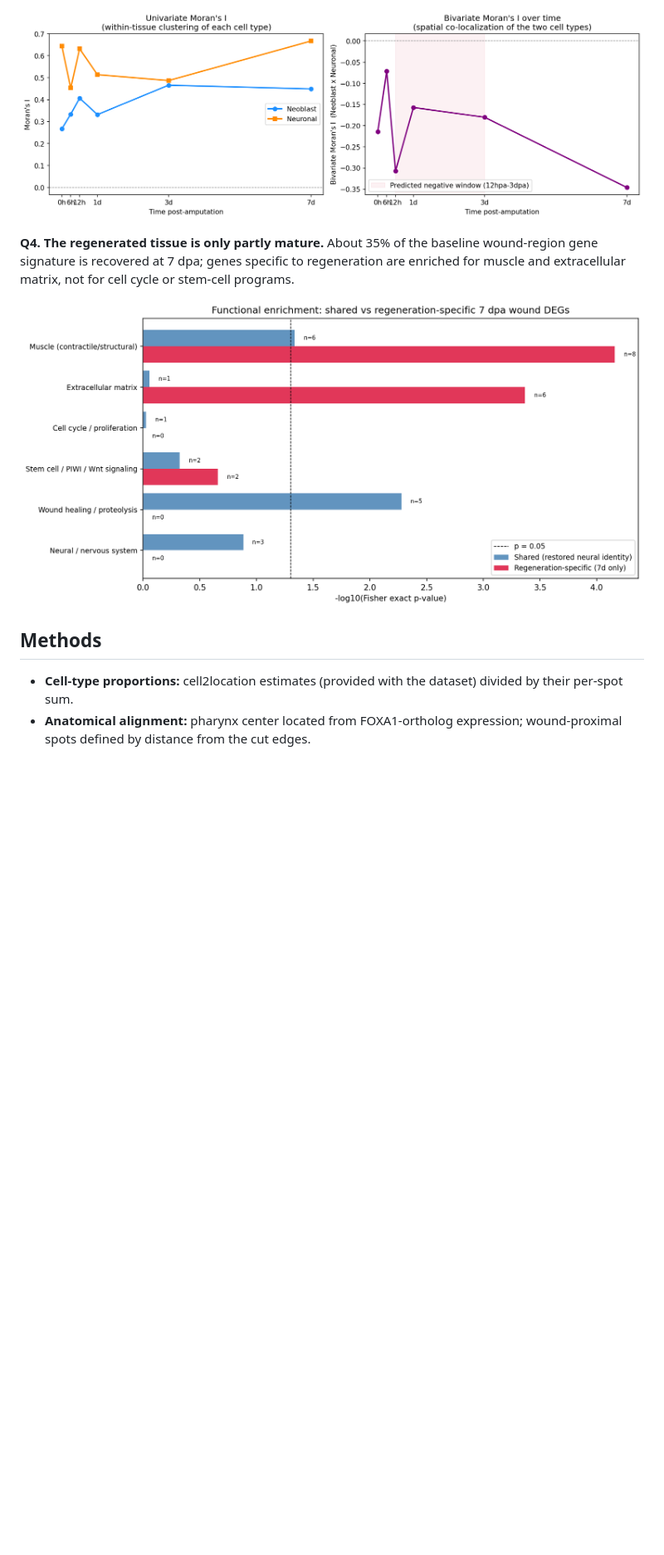
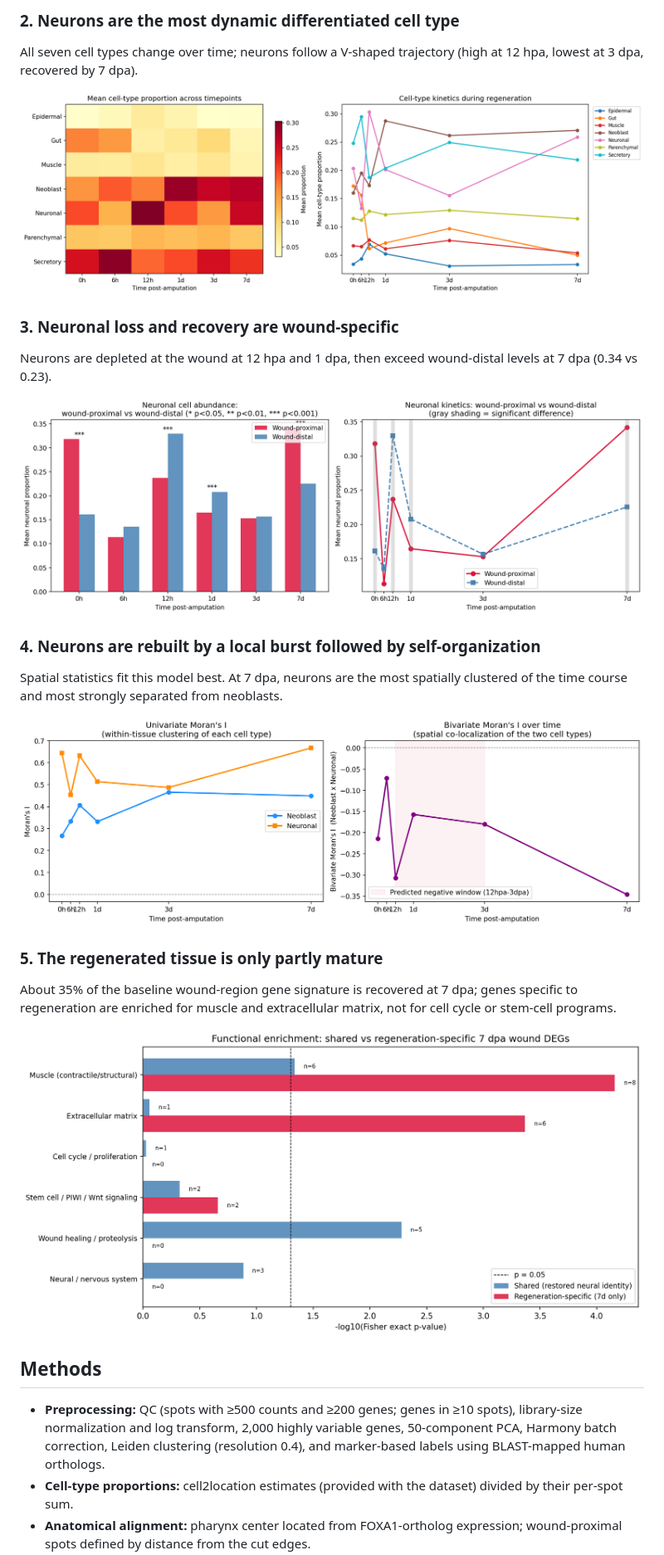
Before and after one commit to wenqingzhu0208/planaria-regeneration-spatial, a Markdown page: README.md, the part around one of its changes. Shown at 83% size. Rendered like a GitHub page; blank space fills up the shorter version.

```diff
--- a/README.md
+++ b/README.md
@@ -25,11 +28,30 @@ Re-analysis of public Visium spatial transcriptomics data from a planarian regen
 
-![Q3](figures/q3_morans_i.png)
+### 2. Neurons are the most dynamic differentiated cell type
 
-**Q4. The regenerated tissue is only partly mature.** About 35% of the baseline wound-region gene signature is recovered at 7 dpa; genes specific to regeneration are enriched for muscle and extracellular matrix, not for cell cycle or stem-cell programs.
+All seven cell types change over time; neurons follow a V-shaped trajectory (high at 12 hpa, lowest at 3 dpa, recovered by 7 dpa).
 
-![Q4](figures/q4_enrichment.png)
+![Cell-type dynamics](figures/q1_celltype_kinetics.png)
+
+### 3. Neuronal loss and recovery are wound-specific
+
+Neurons are depleted at the wound at 12 hpa and 1 dpa, then exceed wound-distal levels at 7 dpa (0.34 vs 0.23).
+
+![Wound vs distal](figures/q2_wound_vs_distal.png)
+
+### 4. Neurons are rebuilt by a local burst followed by self-organization
+
+Spatial statistics fit this model best. At 7 dpa, neurons are the most spatially clustered of the time course and most strongly separated from neoblasts.
+
+![Moran's I](figures/q3_morans_i.png)
+
+### 5. The regenerated tissue is only partly mature
+
+About 35% of the baseline wound-region gene signature is recovered at 7 dpa; genes specific to regeneration are enriched for muscle and extracellular matrix, not for cell cycle or stem-cell programs.
+
+![Enrichment](figures/q4_enrichment.png)
 
 ## Methods
 
+- **Preprocessing:** QC (spots with ≥500 counts and ≥200 genes; genes in ≥10 spots), library-size normalization and log transform, 2,000 highly variable genes, 50-component PCA, Harmony batch correction, Leiden clustering (resolution 0.4), and marker-based labels using BLAST-mapped human orthologs.
 - **Cell-type proportions:** cell2location estimates (provided with the dataset) divided by their per-spot sum.
 - **Anatomical alignment:** pharynx center located from FOXA1-ortholog expression; wound-proximal spots defined by distance from the cut edges.
```
Also changed, not shown: other parts of README.md (+23 -18 lines), docs/notes.md (added, +77 -0 lines), figures/01_marker_dotplot.png (added), figures/01_umap_cell_types.png (added), 5 other files.
